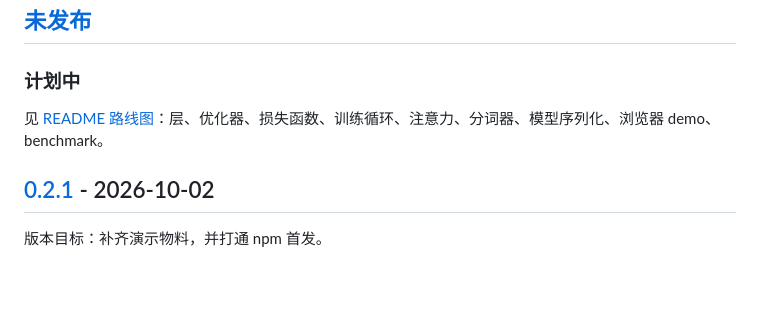
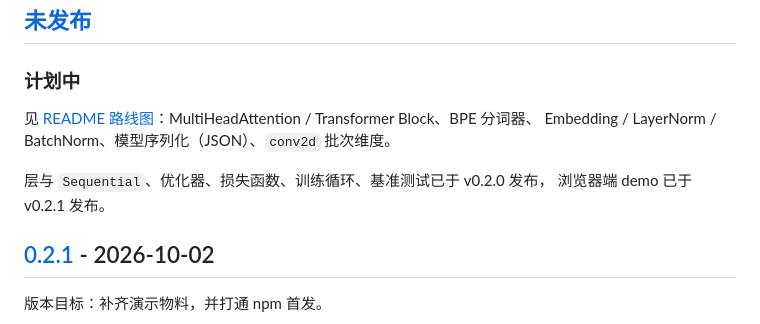
Before and after one commit to wulier-arch/axon, a Markdown page: CHANGELOG.md, the part around the change. Drawn GitHub-style; blank space fills up the shorter version.

```diff
--- a/CHANGELOG.md
+++ b/CHANGELOG.md
@@ -6,7 +6,11 @@
 
 ### 计划中
 
-见 [README 路线图](../README.md#路线图)：层、优化器、损失函数、训练循环、注意力、分词器、模型序列化、浏览器 demo、benchmark。
+见 [README 路线图](README.md#路线图)：MultiHeadAttention / Transformer Block、BPE 分词器、
+Embedding / LayerNorm / BatchNorm、模型序列化（JSON）、`conv2d` 批次维度。
+
+层与 `Sequential`、优化器、损失函数、训练循环、基准测试已于 v0.2.0 发布，
+浏览器端 demo 已于 v0.2.1 发布。
 
 ## [0.2.1] - 2026-10-02
 
```
Also changed, not shown: README.md (+4 -2 lines).
